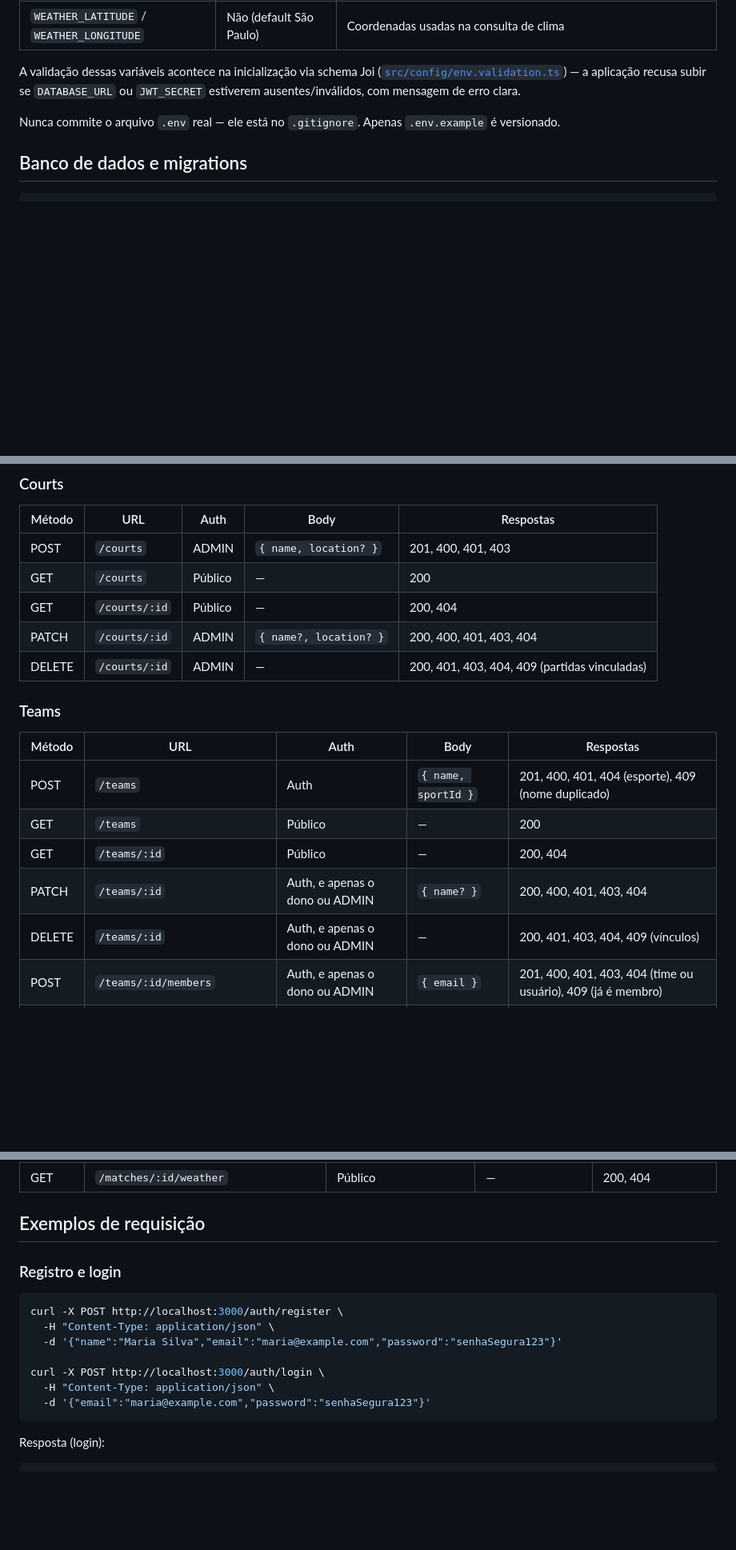
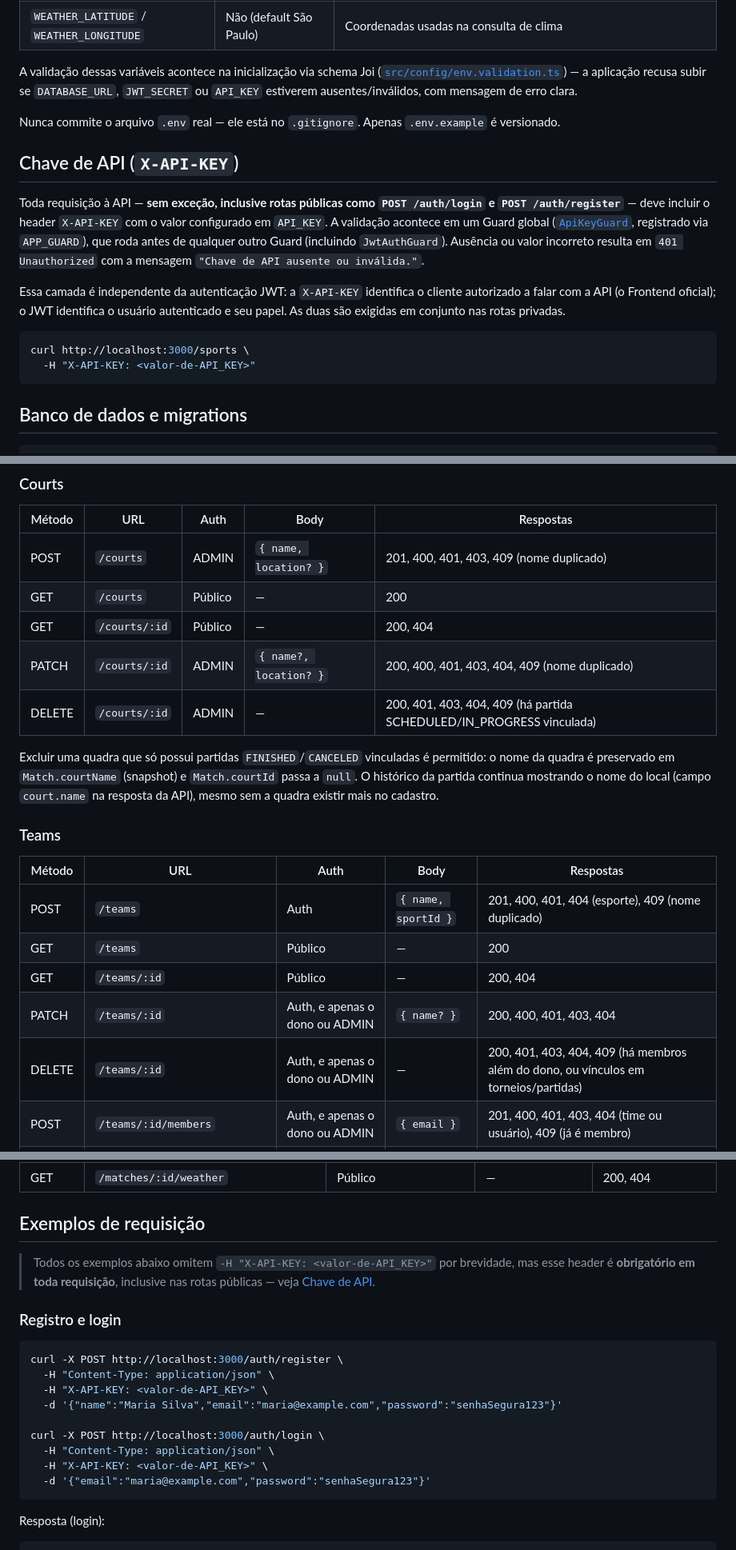
Before and after one commit to LehRico/avaliacao-gestao-centro-esportivo, a Markdown page: Backend/README.md, 3 parts joined by grey strips. Shown at 80% size. Rendered like a GitHub page; blank space fills up the shorter version.

Commit message:
Atualiza README com X-API-KEY, novas regras de negócio e endpoint de papel

````diff
--- a/Backend/README.md
+++ b/Backend/README.md
@@ -177,9 +178,20 @@ O script é idempotente (pode rodar quantas vezes quiser sem duplicar dados) e i
 | `WEATHER_API_URL` | Não (default Open-Meteo) | URL base da API de clima |
 | `WEATHER_LATITUDE` / `WEATHER_LONGITUDE` | Não (default São Paulo) | Coordenadas usadas na consulta de clima |
 
-A validação dessas variáveis acontece na inicialização via schema Joi ([`src/config/env.validation.ts`](src/config/env.validation.ts)) — a aplicação recusa subir se `DATABASE_URL` ou `JWT_SECRET` estiverem ausentes/inválidos, com mensagem de erro clara.
+A validação dessas variáveis acontece na inicialização via schema Joi ([`src/config/env.validation.ts`](src/config/env.validation.ts)) — a aplicação recusa subir se `DATABASE_URL`, `JWT_SECRET` ou `API_KEY` estiverem ausentes/inválidos, com mensagem de erro clara.
 
 Nunca commite o arquivo `.env` real — ele está no `.gitignore`. Apenas `.env.example` é versionado.
+
+## Chave de API (`X-API-KEY`)
+
+Toda requisição à API — **sem exceção, inclusive rotas públicas como `POST /auth/login` e `POST /auth/register`** — deve incluir o header `X-API-KEY` com o valor configurado em `API_KEY`. A validação acontece em um Guard global ([`ApiKeyGuard`](src/common/guards/api-key.guard.ts), registrado via `APP_GUARD`), que roda antes de qualquer outro Guard (incluindo `JwtAuthGuard`). Ausência ou valor incorreto resulta em `401 Unauthorized` com a mensagem `"Chave de API ausente ou inválida."`.
+
+Essa camada é independente da autenticação JWT: a `X-API-KEY` identifica o cliente autorizado a falar com a API (o Frontend oficial); o JWT identifica o usuário autenticado e seu papel. As duas são exigidas em conjunto nas rotas privadas.
+
+```bash
+curl http://localhost:3000/sports \
+  -H "X-API-KEY: <valor-de-API_KEY>"
+```
 
 ## Banco de dados e migrations
 
@@ -325,11 +339,13 @@ Legenda de autenticação: **Público** (sem token) · **Auth** (qualquer usuár
 
 | Método | URL | Auth | Body | Respostas |
 |---|---|---|---|---|
-| POST | `/courts` | ADMIN | `{ name, location? }` | 201, 400, 401, 403 |
+| POST | `/courts` | ADMIN | `{ name, location? }` | 201, 400, 401, 403, 409 (nome duplicado) |
 | GET | `/courts` | Público | — | 200 |
 | GET | `/courts/:id` | Público | — | 200, 404 |
-| PATCH | `/courts/:id` | ADMIN | `{ name?, location? }` | 200, 400, 401, 403, 404 |
-| DELETE | `/courts/:id` | ADMIN | — | 200, 401, 403, 404, 409 (partidas vinculadas) |
+| PATCH | `/courts/:id` | ADMIN | `{ name?, location? }` | 200, 400, 401, 403, 404, 409 (nome duplicado) |
+| DELETE | `/courts/:id` | ADMIN | — | 200, 401, 403, 404, 409 (há partida SCHEDULED/IN_PROGRESS vinculada) |
+
+Excluir uma quadra que só possui partidas `FINISHED`/`CANCELED` vinculadas é permitido: o nome da quadra é preservado em `Match.courtName` (snapshot) e `Match.courtId` passa a `null`. O histórico da partida continua mostrando o nome do local (campo `court.name` na resposta da API), mesmo sem a quadra existir mais no cadastro.
 
 ### Teams
 
@@ -339,7 +355,7 @@ Legenda de autenticação: **Público** (sem token) · **Auth** (qualquer usuár
 | GET | `/teams` | Público | — | 200 |
 | GET | `/teams/:id` | Público | — | 200, 404 |
 | PATCH | `/teams/:id` | Auth, e apenas o dono ou ADMIN | `{ name? }` | 200, 400, 401, 403, 404 |
-| DELETE | `/teams/:id` | Auth, e apenas o dono ou ADMIN | — | 200, 401, 403, 404, 409 (vínculos) |
+| DELETE | `/teams/:id` | Auth, e apenas o dono ou ADMIN | — | 200, 401, 403, 404, 409 (há membros além do dono, ou vínculos em torneios/partidas) |
 | POST | `/teams/:id/members` | Auth, e apenas o dono ou ADMIN | `{ email }` | 201, 400, 401, 403, 404 (time ou usuário), 409 (já é membro) |
 | DELETE | `/teams/:id/members/:userId` | Auth, e apenas o dono ou ADMIN | — | 200, 401, 403, 404, 409 (remover o dono) |
 
@@ -374,15 +390,19 @@ Legenda de autenticação: **Público** (sem token) · **Auth** (qualquer usuár
 
 ## Exemplos de requisição
 
+> Todos os exemplos abaixo omitem `-H "X-API-KEY: <valor-de-API_KEY>"` por brevidade, mas esse header é **obrigatório em toda requisição**, inclusive nas rotas públicas — veja [Chave de API](#chave-de-api-x-api-key).
+
 ### Registro e login
 
 ```bash
 curl -X POST http://localhost:3000/auth/register \
   -H "Content-Type: application/json" \
+  -H "X-API-KEY: <valor-de-API_KEY>" \
   -d '{"name":"Maria Silva","email":"maria@example.com","password":"senhaSegura123"}'
 
 curl -X POST http://localhost:3000/auth/login \
   -H "Content-Type: application/json" \
+  -H "X-API-KEY: <valor-de-API_KEY>" \
   -d '{"email":"maria@example.com","password":"senhaSegura123"}'
 ```
 
````
Also changed, not shown: other parts of Backend/README.md (+5 -2 lines).
